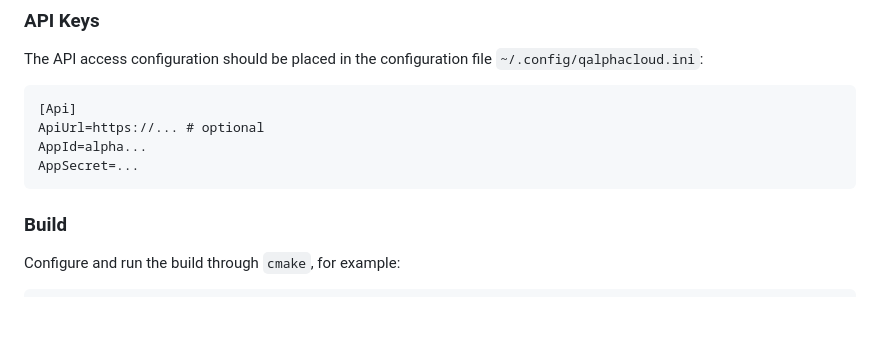
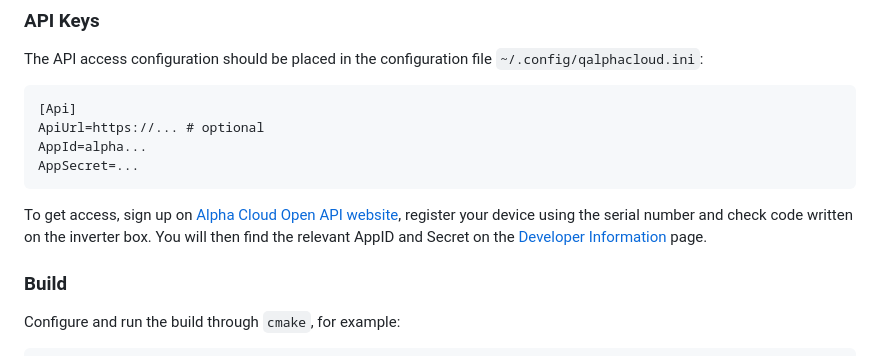
Before and after one commit to kbroulik/qalphacloud, a Markdown page: README.md, the part around the change. Drawn GitHub-style; blank space fills up the shorter version.

Commit message:
readme: Clarify how to get the API credentials

````diff
--- a/README.md
+++ b/README.md
@@ -103,6 +103,8 @@ ApiUrl=https://... # optional
 AppId=alpha...
 AppSecret=...
 ```
+
+To get access, sign up on [Alpha Cloud Open API website](https://open.alphaess.com/), register your device using the serial number and check code written on the inverter box. You will then find the relevant AppID and Secret on the [Developer Information](https://open.alphaess.com/developmentManagement/developerInformation/) page.
 
 ### Build
 
````
